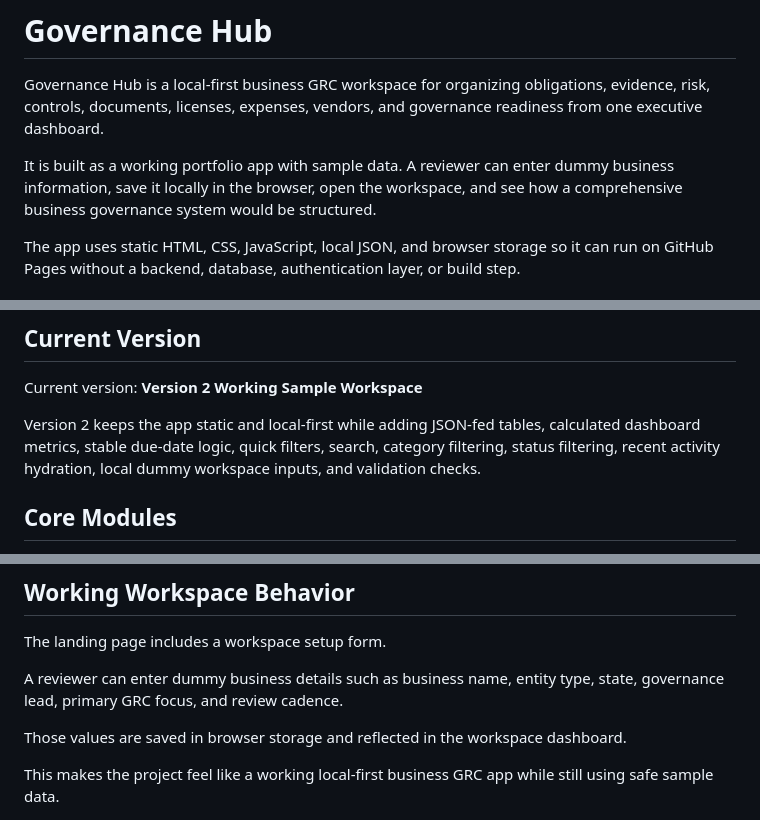
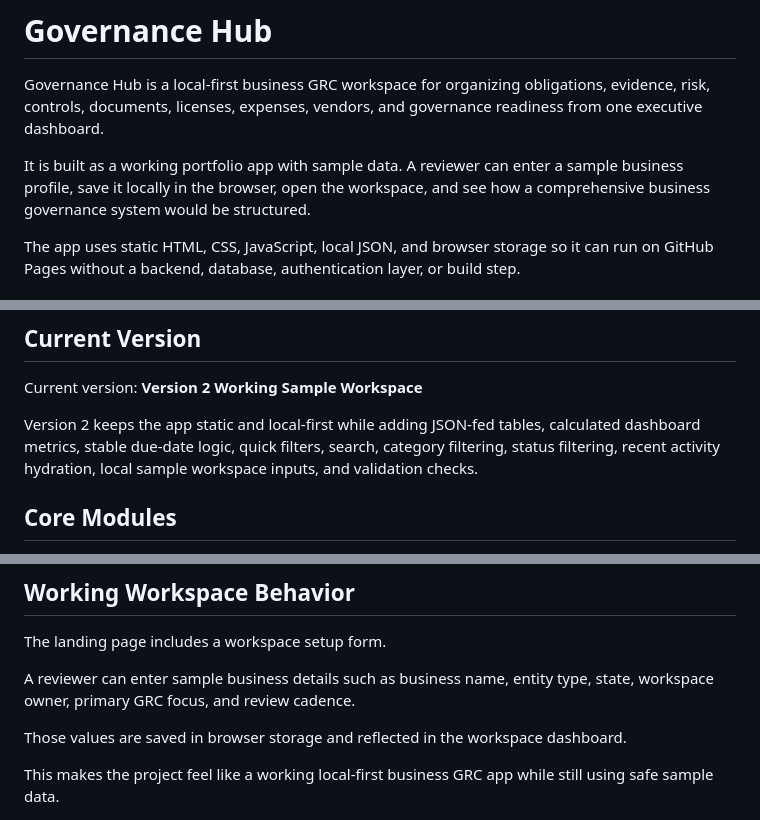
Before and after one commit to Brandys-AlgoRythem/GovernanceHub, a Markdown page: README.md, 3 parts joined by grey strips. Rendered like a GitHub page.

Commit message:
Replace dummy wording in README with corporate sample profile language

```diff
--- a/README.md
+++ b/README.md
@@ -2,7 +2,7 @@
 
 Governance Hub is a local-first business GRC workspace for organizing obligations, evidence, risk, controls, documents, licenses, expenses, vendors, and governance readiness from one executive dashboard.
 
-It is built as a working portfolio app with sample data. A reviewer can enter dummy business information, save it locally in the browser, open the workspace, and see how a comprehensive business governance system would be structured.
+It is built as a working portfolio app with sample data. A reviewer can enter a sample business profile, save it locally in the browser, open the workspace, and see how a comprehensive business governance system would be structured.
 
 The app uses static HTML, CSS, JavaScript, local JSON, and browser storage so it can run on GitHub Pages without a backend, database, authentication layer, or build step.
 
@@ -24,7 +24,7 @@ Governance Hub models a cleaner operating system:
 
 Current version: **Version 2 Working Sample Workspace**
 
-Version 2 keeps the app static and local-first while adding JSON-fed tables, calculated dashboard metrics, stable due-date logic, quick filters, search, category filtering, status filtering, recent activity hydration, local dummy workspace inputs, and validation checks.
+Version 2 keeps the app static and local-first while adding JSON-fed tables, calculated dashboard metrics, stable due-date logic, quick filters, search, category filtering, status filtering, recent activity hydration, local sample workspace inputs, and validation checks.
 
 ## Core Modules
 
@@ -43,7 +43,7 @@ Version 2 keeps the app static and local-first while adding JSON-fed tables, cal
 
 The landing page includes a workspace setup form.
 
-A reviewer can enter dummy business details such as business name, entity type, state, governance lead, primary GRC focus, and review cadence.
+A reviewer can enter sample business details such as business name, entity type, state, workspace owner, primary GRC focus, and review cadence.
 
 Those values are saved in browser storage and reflected in the workspace dashboard.
 
```
Also changed, not shown: other parts of README.md (+1 -1 lines).
